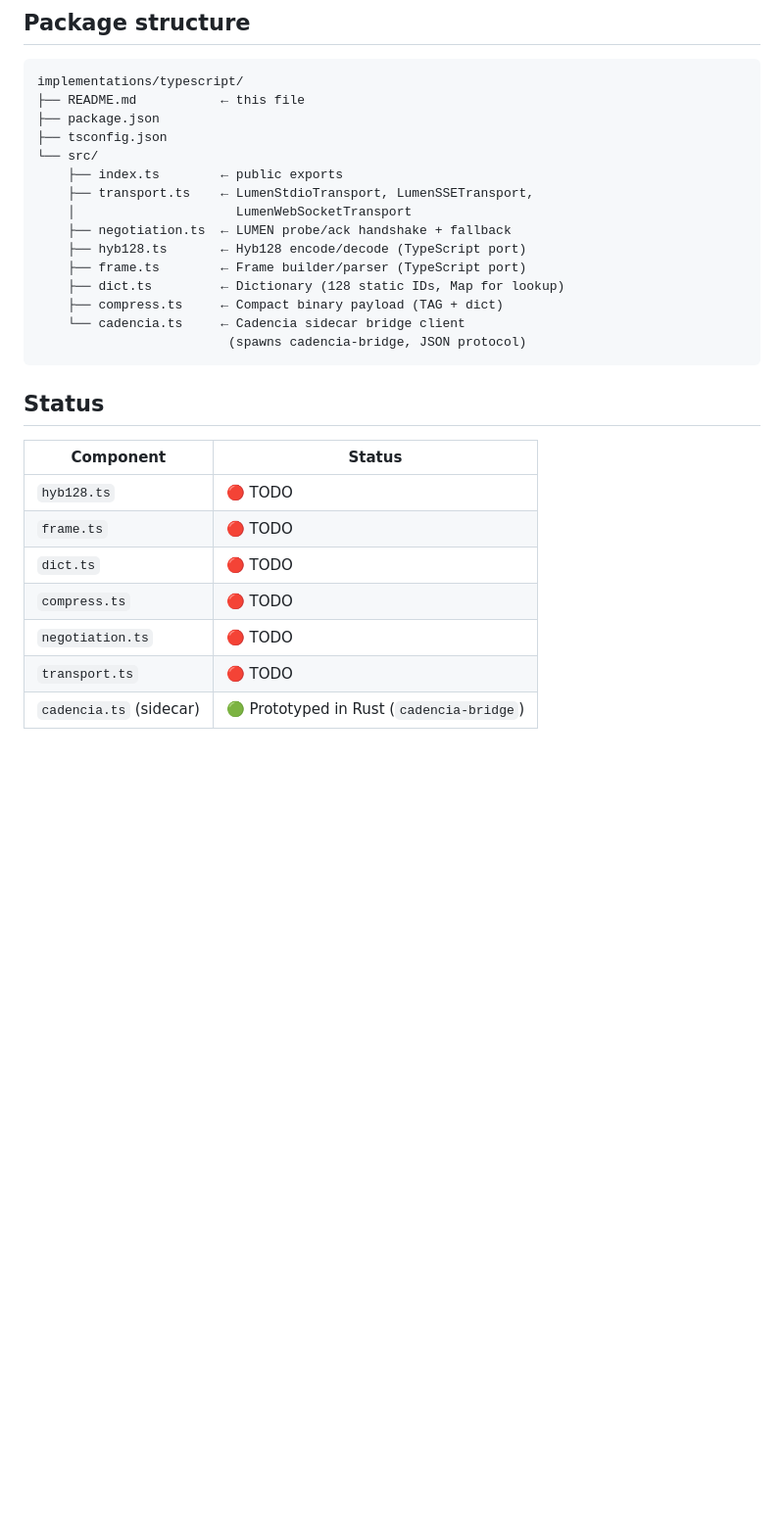
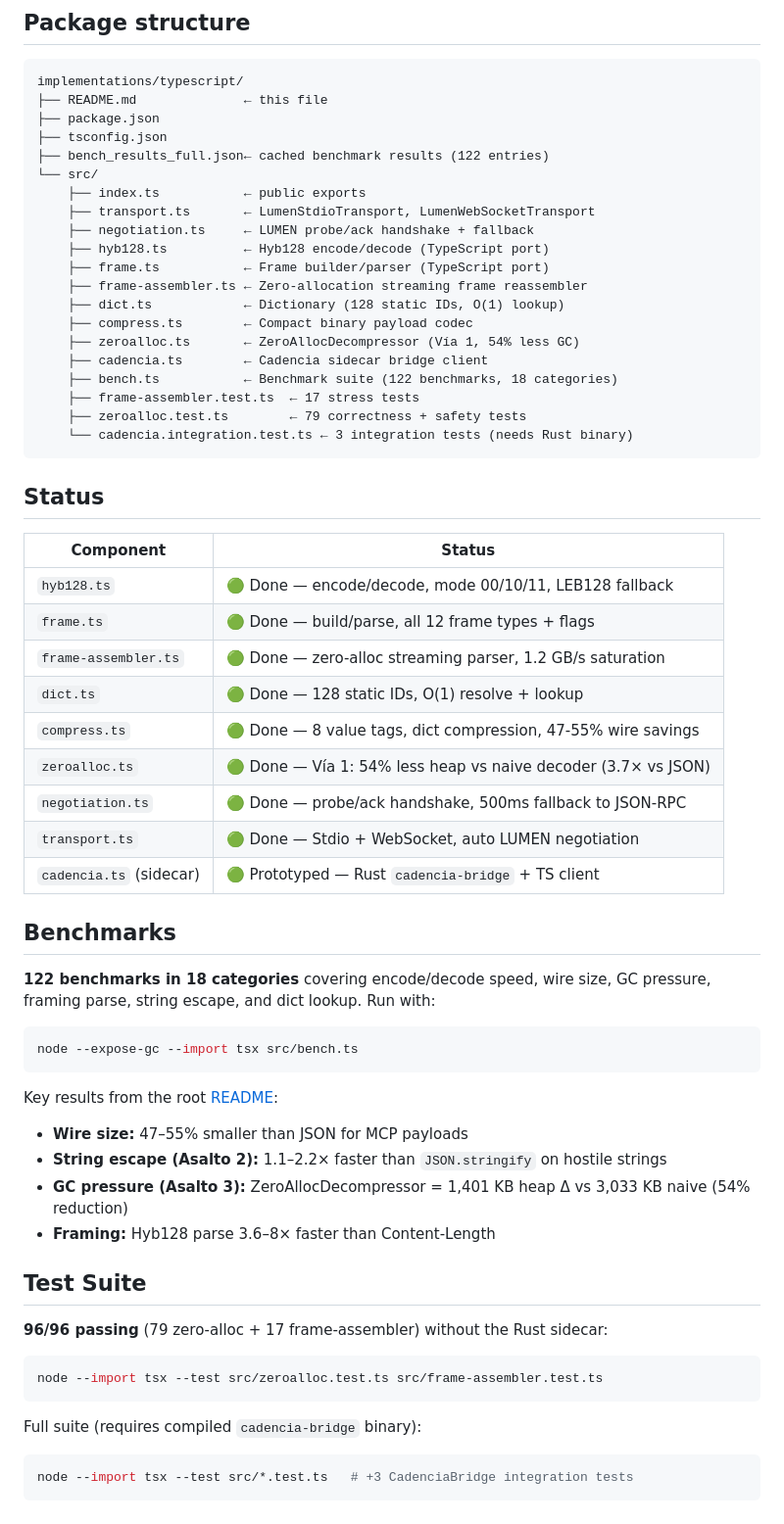
Before and after one commit to GonzaloMonzonC/lumen-protocol, a Markdown page: implementations/typescript/README.md, the part around the change. Shown at 98% size. Drawn GitHub-style; blank space fills up the shorter version.

Commit message:
docs: update README with new file structure and benchmark results

````diff
--- a/implementations/typescript/README.md
+++ b/implementations/typescript/README.md
@@ -132,30 +132,65 @@ class LumenWebSocketTransport implements Transport {
 
 ```
 implementations/typescript/
-├── README.md           ← this file
+├── README.md              ← this file
 ├── package.json
 ├── tsconfig.json
+├── bench_results_full.json← cached benchmark results (122 entries)
 └── src/
-    ├── index.ts        ← public exports
-    ├── transport.ts    ← LumenStdioTransport, LumenSSETransport,
-    │                     LumenWebSocketTransport
-    ├── negotiation.ts  ← LUMEN probe/ack handshake + fallback
-    ├── hyb128.ts       ← Hyb128 encode/decode (TypeScript port)
-    ├── frame.ts        ← Frame builder/parser (TypeScript port)
-    ├── dict.ts         ← Dictionary (128 static IDs, Map for lookup)
-    ├── compress.ts     ← Compact binary payload (TAG + dict)
-    └── cadencia.ts     ← Cadencia sidecar bridge client
-                         (spawns cadencia-bridge, JSON protocol)
+    ├── index.ts           ← public exports
+    ├── transport.ts       ← LumenStdioTransport, LumenWebSocketTransport
+    ├── negotiation.ts     ← LUMEN probe/ack handshake + fallback
+    ├── hyb128.ts          ← Hyb128 encode/decode (TypeScript port)
+    ├── frame.ts           ← Frame builder/parser (TypeScript port)
+    ├── frame-assembler.ts ← Zero-allocation streaming frame reassembler
+    ├── dict.ts            ← Dictionary (128 static IDs, O(1) lookup)
+    ├── compress.ts        ← Compact binary payload codec
+    ├── zeroalloc.ts       ← ZeroAllocDecompressor (Vía 1, 54% less GC)
+    ├── cadencia.ts        ← Cadencia sidecar bridge client
+    ├── bench.ts           ← Benchmark suite (122 benchmarks, 18 categories)
+    ├── frame-assembler.test.ts  ← 17 stress tests
+    ├── zeroalloc.test.ts        ← 79 correctness + safety tests
+    └── cadencia.integration.test.ts ← 3 integration tests (needs Rust binary)
 ```
 
 ## Status
 
 | Component | Status |
 |-----------|--------|
-| `hyb128.ts` | 🔴 TODO |
-| `frame.ts` | 🔴 TODO |
-| `dict.ts` | 🔴 TODO |
-| `compress.ts` | 🔴 TODO |
-| `negotiation.ts` | 🔴 TODO |
-| `transport.ts` | 🔴 TODO |
-| `cadencia.ts` (sidecar) | 🟢 Prototyped in Rust (`cadencia-bridge`) |
+| `hyb128.ts` | 🟢 Done — encode/decode, mode 00/10/11, LEB128 fallback |
+| `frame.ts` | 🟢 Done — build/parse, all 12 frame types + flags |
+| `frame-assembler.ts` | 🟢 Done — zero-alloc streaming parser, 1.2 GB/s saturation |
+| `dict.ts` | 🟢 Done — 128 static IDs, O(1) resolve + lookup |
+| `compress.ts` | 🟢 Done — 8 value tags, dict compression, 47-55% wire savings |
+| `zeroalloc.ts` | 🟢 Done — Vía 1: 54% less heap vs naive decoder (3.7× vs JSON) |
+| `negotiation.ts` | 🟢 Done — probe/ack handshake, 500ms fallback to JSON-RPC |
+| `transport.ts` | 🟢 Done — Stdio + WebSocket, auto LUMEN negotiation |
+| `cadencia.ts` (sidecar) | 🟢 Prototyped — Rust `cadencia-bridge` + TS client |
+
+## Benchmarks
+
+**122 benchmarks in 18 categories** covering encode/decode speed, wire size, GC pressure, framing parse, string escape, and dict lookup. Run with:
+
+```bash
+node --expose-gc --import tsx src/bench.ts
+```
+
+Key results from the root [README](../../README.md#-typescript-benchmark-suite):
+- **Wire size:** 47–55% smaller than JSON for MCP payloads
+- **String escape (Asalto 2):** 1.1–2.2× faster than `JSON.stringify` on hostile strings
+- **GC pressure (Asalto 3):** ZeroAllocDecompressor = 1,401 KB heap Δ vs 3,033 KB naive (54% reduction)
+- **Framing:** Hyb128 parse 3.6–8× faster than Content-Length
+
+## Test Suite
+
+**96/96 passing** (79 zero-alloc + 17 frame-assembler) without the Rust sidecar:
+
+```bash
+node --import tsx --test src/zeroalloc.test.ts src/frame-assembler.test.ts
+```
+
+Full suite (requires compiled `cadencia-bridge` binary):
+
+```bash
+node --import tsx --test src/*.test.ts   # +3 CadenciaBridge integration tests
+```
````
